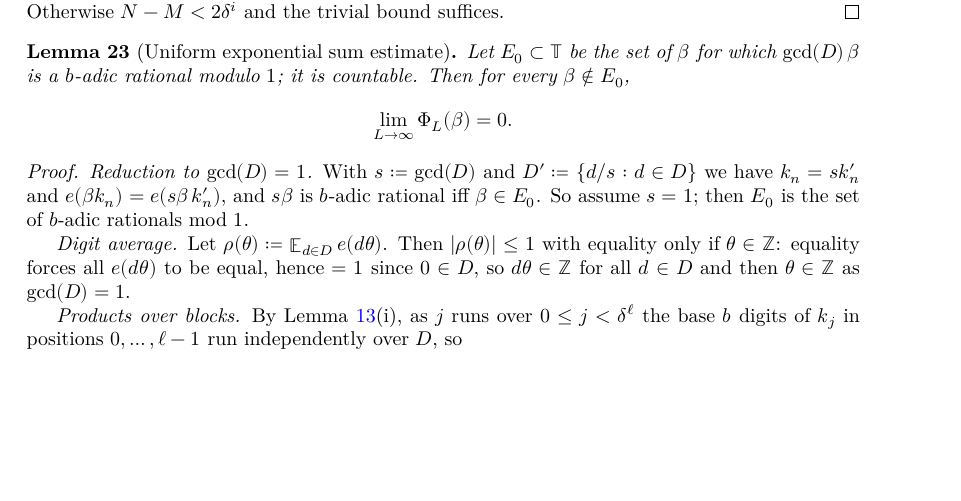
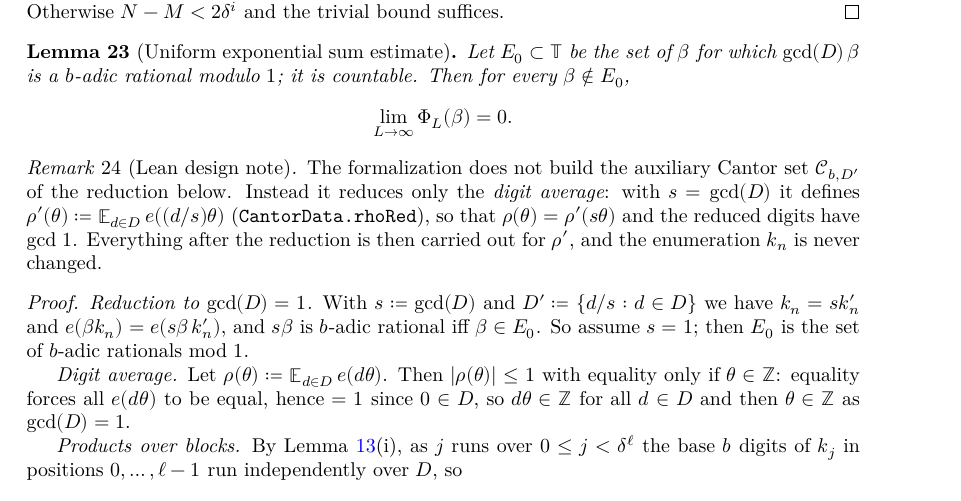
Before and after one commit to lacey-gatech/CantorSzemeredi, a LaTeX thesis (blueprint/src/print.tex, which reads blueprint/src/chapter/cantor.tex): part of page 9 of 26 before the commit and part of page 9 of 27 after it, cut so that both start at the same text, the shorter picture padded with empty space. Compiled offline with XeLaTeX.

```diff
--- a/blueprint/src/chapter/cantor.tex
+++ b/blueprint/src/chapter/cantor.tex
@@ -290,14 +290,28 @@
 
 \begin{lemma}[Uniform exponential sum estimate]
   \label{lem:irrational}
-  \lean{CantorSzemeredi.CantorData.tendsto_Phi_zero}
+  \lean{CantorSzemeredi.CantorData.excSet, CantorSzemeredi.CantorData.norm_rhoRed_lt_one,
+    CantorSzemeredi.CantorData.exists_kappa, CantorSzemeredi.exists_nrm_ge,
+    CantorSzemeredi.CantorData.exists_norm_blockAvg_lt,
+    CantorSzemeredi.CantorData.tendsto_Phi_zero}
+  \leanok
   \uses{lem:diff, def:Phi, lem:window-split, lem:blockAvg}
   Let $E_0 \subset \TT$ be the set of $\beta$ for which $\gcd(D)\,\beta$ is a $b$-adic rational
   modulo $1$; it is countable.  Then for every $\beta \notin E_0$,
   \[ \lim_{L \to \infty} \Phi_L(\beta) = 0 . \]
 \end{lemma}
 
+\begin{remark}[Lean design note]
+  The formalization does not build the auxiliary Cantor set $\Cantor_{b,D'}$ of the reduction
+  below.  Instead it reduces only the \emph{digit average}: with $s = \gcd(D)$ it defines
+  $\rho'(\theta) \coloneqq \avg{d \in D} e((d/s)\theta)$
+  (\texttt{CantorData.rhoRed}), so that $\rho(\theta) = \rho'(s\theta)$ and the reduced
+  digits have gcd $1$.  Everything after the reduction is then carried out for $\rho'$, and
+  the enumeration $k_n$ is never changed.
+\end{remark}
+
 \begin{proof}
+  \leanok
   \uses{lem:diff, def:Phi}
   \emph{Reduction to $\gcd(D) = 1$.}  With $s \coloneqq \gcd(D)$ and
   $D' \coloneqq \{d/s : d \in D\}$ we have $k_n = s k'_n$ and $e(\beta k_n) = e(s\beta\, k'_n)$,
```
Also changed, not shown: 1 other file.
